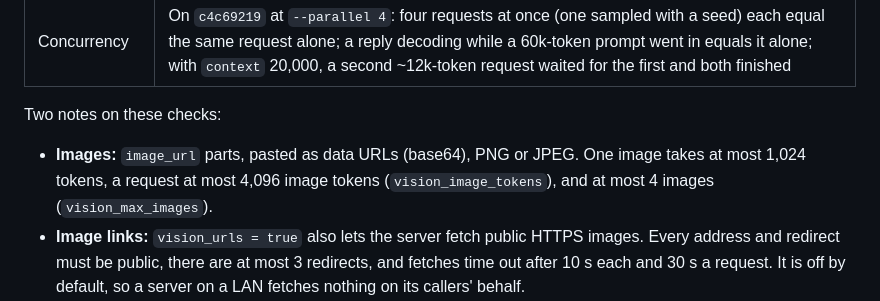
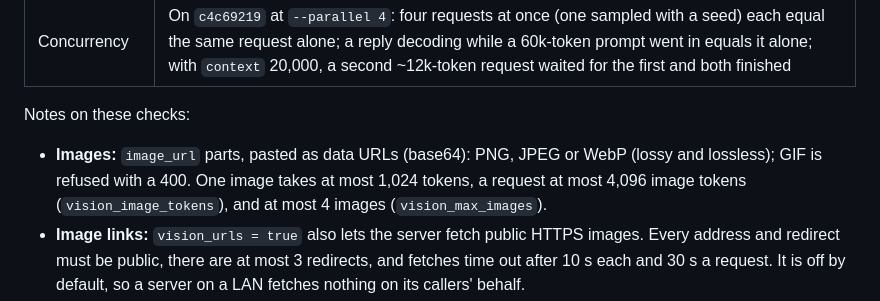
Before and after one commit to BobClawblaw/deepseek-v41-flash-mlx-m5-ultra, a Markdown page: README.md, the part around the change. Rendered like a GitHub page.

Commit message:
README: images take WebP too (since aee8036c), GIF refused; three notes, not two

```diff
--- a/README.md
+++ b/README.md
@@ -185,9 +185,10 @@ Each row below was checked through the server's chat API on engine `269f2447`, a
 | Prompt cache | The harness `turns` check (again on `72a552ed`, run `20261023-021357-speed`): a resumed third turn equals the same turn sent cold after a restart, with 4,541 of 4,561 tokens cached; a 1M conversation resumes in 7.8 s |
 | Concurrency | On `c4c69219` at `--parallel 4`: four requests at once (one sampled with a seed) each equal the same request alone; a reply decoding while a 60k-token prompt went in equals it alone; with `context` 20,000, a second ~12k-token request waited for the first and both finished |
 
-Two notes on these checks:
-- **Images:** `image_url` parts, pasted as data URLs (base64), PNG or JPEG. One image takes at most 1,024 tokens, a
-  request at most 4,096 image tokens (`vision_image_tokens`), and at most 4 images (`vision_max_images`).
+Notes on these checks:
+- **Images:** `image_url` parts, pasted as data URLs (base64): PNG, JPEG or WebP (lossy and lossless); GIF is refused
+  with a 400. One image takes at most 1,024 tokens, a request at most 4,096 image tokens (`vision_image_tokens`), and
+  at most 4 images (`vision_max_images`).
 - **Image links:** `vision_urls = true` also lets the server fetch public HTTPS images. Every address and redirect must
   be public, there are at most 3 redirects, and fetches time out after 10 s each and 30 s a request. It is off by
   default, so a server on a LAN fetches nothing on its callers' behalf.
```
